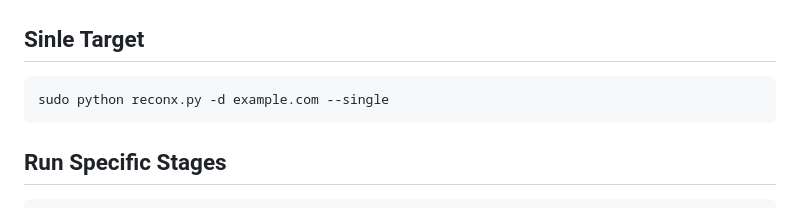
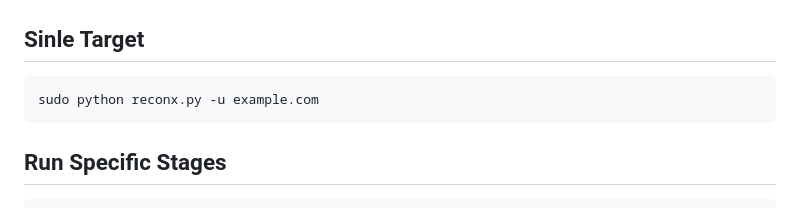
Before and after one commit to 2u1fuk4r/ReconX, a Markdown page: Readme.md, the part around the change. Rendered like a GitHub page.

````diff
--- a/Readme.md
+++ b/Readme.md
@@ -189,7 +189,7 @@ sudo python reconx.py -d example.com
 ```
 ## Sinle Target
 ```bash
-sudo python reconx.py -d example.com --single
+sudo python reconx.py -u example.com
 ```
 
 ## Run Specific Stages
````
